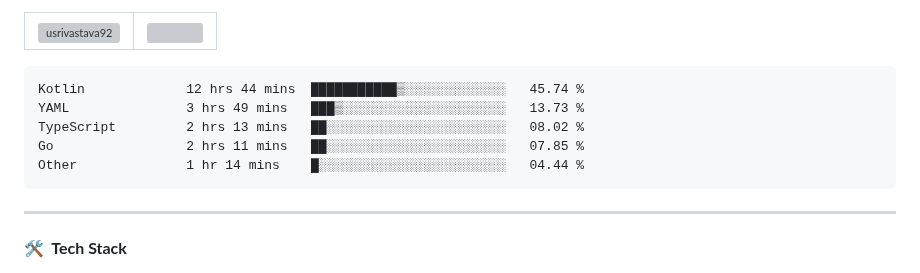
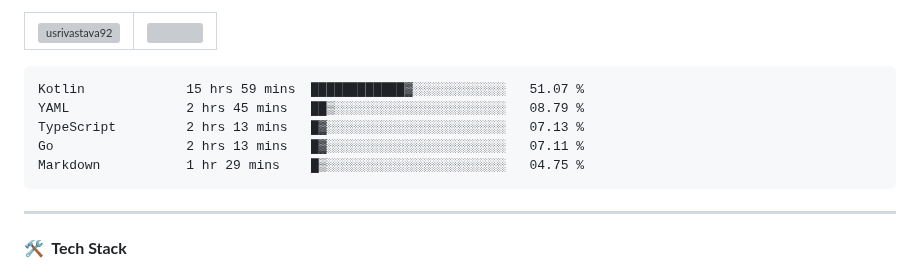
Before and after one commit to usrivastava92/usrivastava92, a Markdown page: README.md, the part around the change. GitHub-like rendering; grey boxes are pictures that could not be loaded.

Commit message:
Updated waka-readme graph with new metrics

````diff
--- a/README.md
+++ b/README.md
@@ -24,11 +24,11 @@
 <!--START_SECTION:waka-->
 
 ```txt
-Kotlin             12 hrs 44 mins  ███████████▒░░░░░░░░░░░░░   45.74 %
-YAML               3 hrs 49 mins   ███▒░░░░░░░░░░░░░░░░░░░░░   13.73 %
-TypeScript         2 hrs 13 mins   ██░░░░░░░░░░░░░░░░░░░░░░░   08.02 %
-Go                 2 hrs 11 mins   ██░░░░░░░░░░░░░░░░░░░░░░░   07.85 %
-Other              1 hr 14 mins    █░░░░░░░░░░░░░░░░░░░░░░░░   04.44 %
+Kotlin             15 hrs 59 mins  ████████████▓░░░░░░░░░░░░   51.07 %
+YAML               2 hrs 45 mins   ██▒░░░░░░░░░░░░░░░░░░░░░░   08.79 %
+TypeScript         2 hrs 13 mins   █▓░░░░░░░░░░░░░░░░░░░░░░░   07.13 %
+Go                 2 hrs 13 mins   █▓░░░░░░░░░░░░░░░░░░░░░░░   07.11 %
+Markdown           1 hr 29 mins    █▒░░░░░░░░░░░░░░░░░░░░░░░   04.75 %
 ```
 
 <!--END_SECTION:waka-->
````
